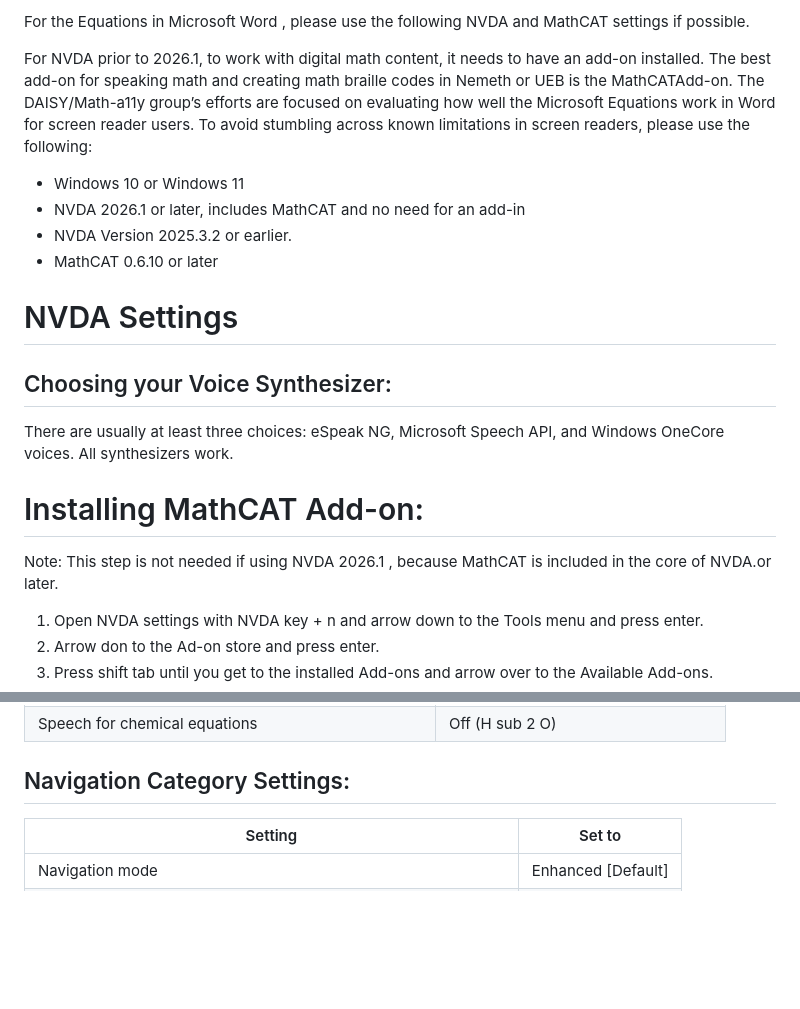
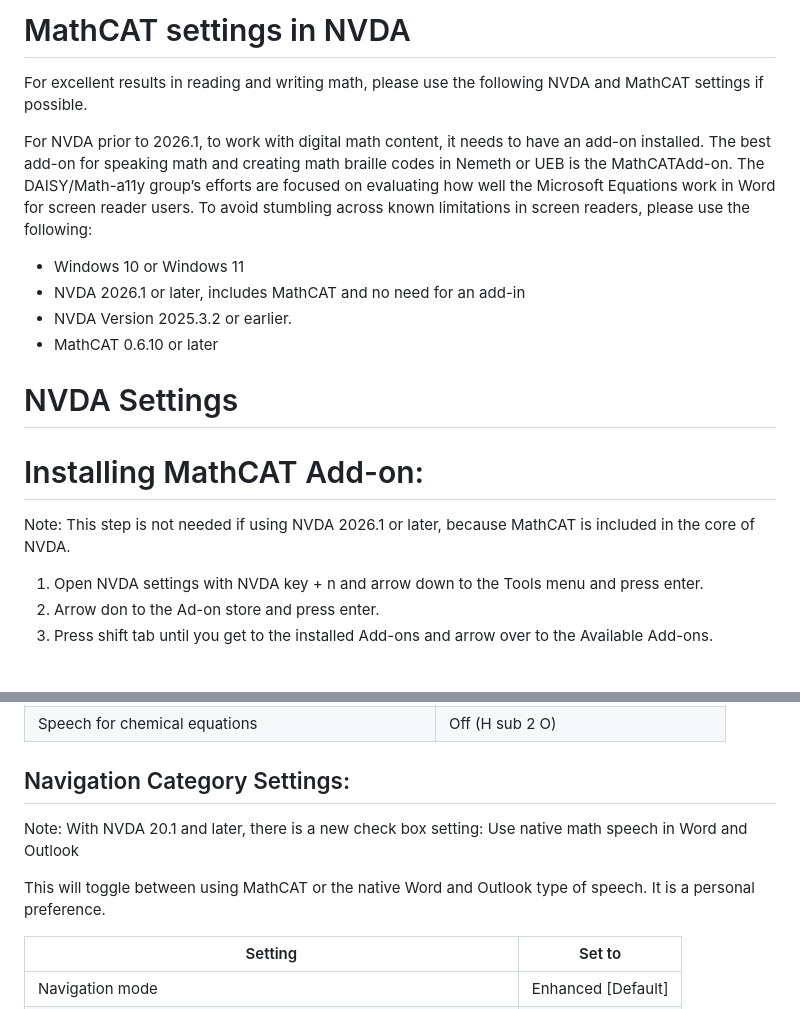
Before and after one commit to daisy/math-a11y, a Markdown page: docs/ms-math/recommended_nvda_settings.md, 2 parts joined by grey strips. Drawn GitHub-style; blank space fills up the shorter version.

Commit message:
Made changes discussed  today

```diff
--- a/docs/ms-math/recommended_nvda_settings.md
+++ b/docs/ms-math/recommended_nvda_settings.md
@@ -1,4 +1,6 @@
-For the Equations in Microsoft Word , please use
+# MathCAT settings in NVDA
+
+For  excellent results in reading and writing math, please use
 the following NVDA and MathCAT settings if possible.
 
 For NVDA prior to 2026.1, to work with digital math content, it needs to have an add-on
@@ -15,13 +17,8 @@ screen readers, please use the following:
 
 # NVDA Settings
 
-## Choosing your Voice Synthesizer:
-
-There are usually at least three choices: eSpeak NG, Microsoft Speech
-API, and Windows OneCore voices. All synthesizers work.
-
 # Installing MathCAT Add-on:
-Note: This step is not needed if using NVDA 2026.1 , because MathCAT is included in the core of NVDA.or later.
+Note: This step is not needed if using NVDA 2026.1  or later, because MathCAT is included in the core of NVDA.
 1.   Open NVDA settings with NVDA key + n and arrow down to the  Tools menu and press enter.
 2. Arrow don to the Ad-on store and press enter.
   3. Press shift  tab until you get to the installed Add-ons and arrow over to the Available Add-ons.
@@ -70,6 +67,11 @@ Navigation settings:
 | Speech for chemical equations | Off (H sub 2 O)        |
 
 ## Navigation Category Settings:
+
+Note: With NVDA 20.1 and later, there is a new check box setting:
+Use native math speech in Word and Outlook
+
+This will toggle between using MathCAT or the native Word and Outlook type of speech.  It is a personal preference.
 
 | Setting | Set to |
 |----|----|
```
